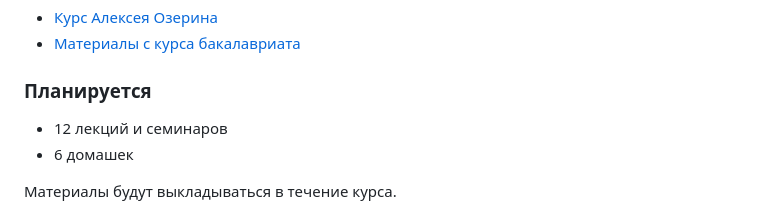
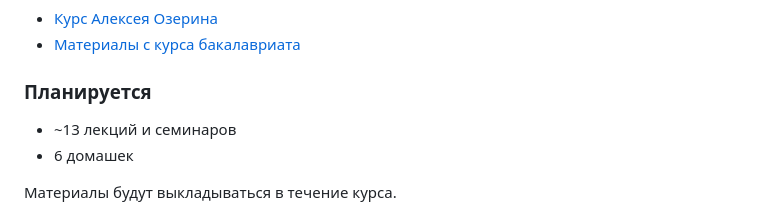
Before and after one commit to fintech-dl-hse/course, a Markdown page: README.md, the part around the change. Rendered like a GitHub page.

```diff
--- a/README.md
+++ b/README.md
@@ -9,7 +9,7 @@
 
 ### Планируется
 
-* 12 лекций и семинаров
+* ~13 лекций и семинаров
 * 6 домашек
 
 Материалы будут выкладываться в течение курса.
```
